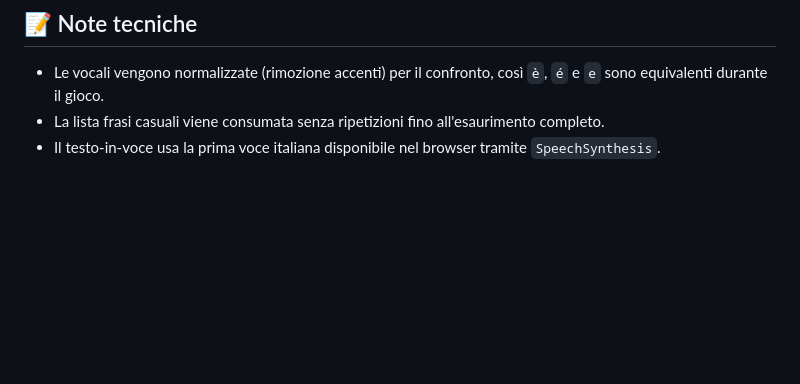
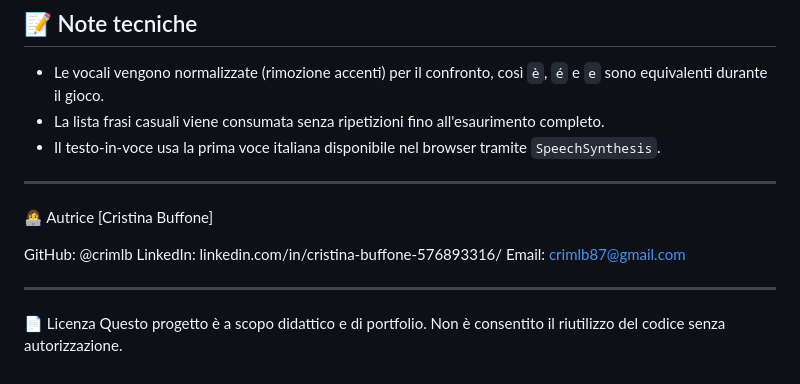
Before and after one commit to crimlb/IndovinaLaParola, a Markdown page: README.md, the part around the change. GitHub-like rendering; blank space fills up the shorter version.

Commit message:
Add author and license sections to README

```diff
--- a/README.md
+++ b/README.md
@@ -95,3 +95,17 @@ Non è richiesta alcuna installazione. Il progetto è **100% client-side**.
 - Le vocali vengono normalizzate (rimozione accenti) per il confronto, così `è`, `é` e `e` sono equivalenti durante il gioco.
 - La lista frasi casuali viene consumata senza ripetizioni fino all'esaurimento completo.
 - Il testo-in-voce usa la prima voce italiana disponibile nel browser tramite `SpeechSynthesis`.
+
+---
+
+👩‍💻 Autrice
+[Cristina Buffone]
+
+GitHub: @crimlb
+LinkedIn: linkedin.com/in/cristina-buffone-576893316/
+Email: crimlb87@gmail.com
+
+---
+
+📄 Licenza
+Questo progetto è a scopo didattico e di portfolio. Non è consentito il riutilizzo del codice senza autorizzazione.
```
